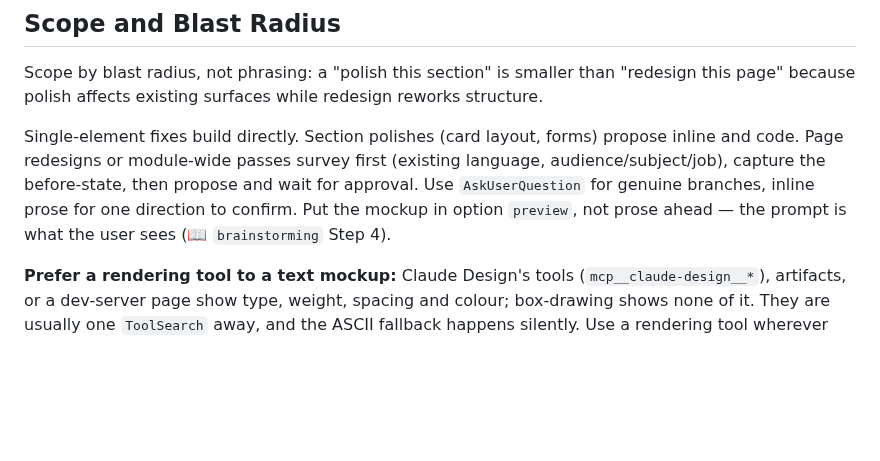
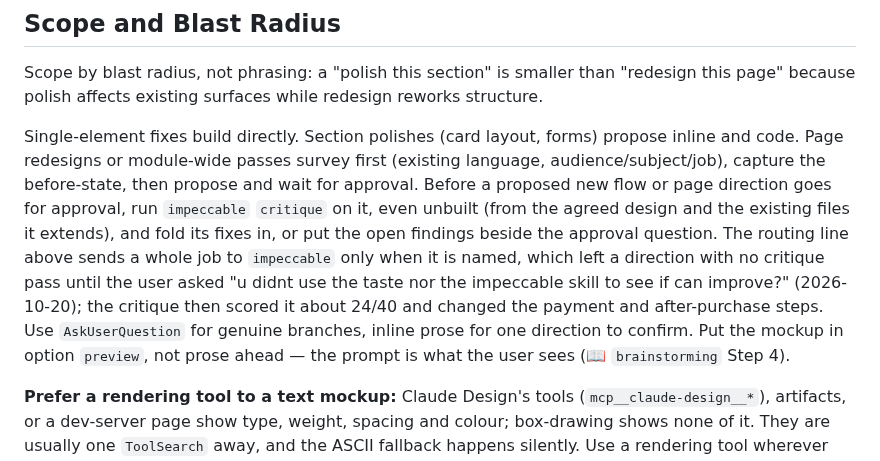
Before and after one commit to syafiq555/syafiqkit, a Markdown page: skills/uiux/SKILL.md, the part around the change. Rendered like a GitHub page; blank space fills up the shorter version.

Commit message:
feat(brainstorming): route screen questions through uiux and critique new flows
Claude-Session: https://claude.ai/code/session_016J71LHue9qTiwnVbMo7KxJ

```diff
--- a/skills/uiux/SKILL.md
+++ b/skills/uiux/SKILL.md
@@ -52,7 +52,7 @@ Treat a design principle the user supplied (a screenshot, a reel) as a source to
 
 Scope by blast radius, not phrasing: a "polish this section" is smaller than "redesign this page" because polish affects existing surfaces while redesign reworks structure.
 
-Single-element fixes build directly. Section polishes (card layout, forms) propose inline and code. Page redesigns or module-wide passes survey first (existing language, audience/subject/job), capture the before-state, then propose and wait for approval. Use `AskUserQuestion` for genuine branches, inline prose for one direction to confirm. Put the mockup in option `preview`, not prose ahead — the prompt is what the user sees (📖 `brainstorming` Step 4).
+Single-element fixes build directly. Section polishes (card layout, forms) propose inline and code. Page redesigns or module-wide passes survey first (existing language, audience/subject/job), capture the before-state, then propose and wait for approval. Before a proposed new flow or page direction goes for approval, run `impeccable` `critique` on it, even unbuilt (from the agreed design and the existing files it extends), and fold its fixes in, or put the open findings beside the approval question. The routing line above sends a whole job to `impeccable` only when it is named, which left a direction with no critique pass until the user asked "u didnt use the taste nor the impeccable skill to see if can improve?" (2026-10-20); the critique then scored it about 24/40 and changed the payment and after-purchase steps. Use `AskUserQuestion` for genuine branches, inline prose for one direction to confirm. Put the mockup in option `preview`, not prose ahead — the prompt is what the user sees (📖 `brainstorming` Step 4).
 
 **Prefer a rendering tool to a text mockup:** Claude Design's tools (`mcp__claude-design__*`), artifacts, or a dev-server page show type, weight, spacing and colour; box-drawing shows none of it. They are usually one `ToolSearch` away, and the ASCII fallback happens silently. Use a rendering tool wherever the stakes are highest (page redesign, new visual direction, brand or palette). Reserve text mockups for layout order and hierarchy, decided in one turn.
 
```
Also changed, not shown: skills/brainstorming/SKILL.md (+2 -0 lines).
